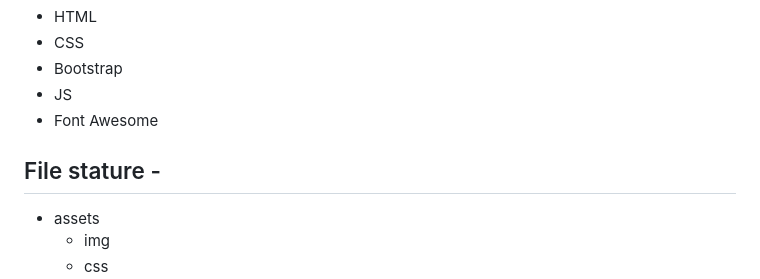
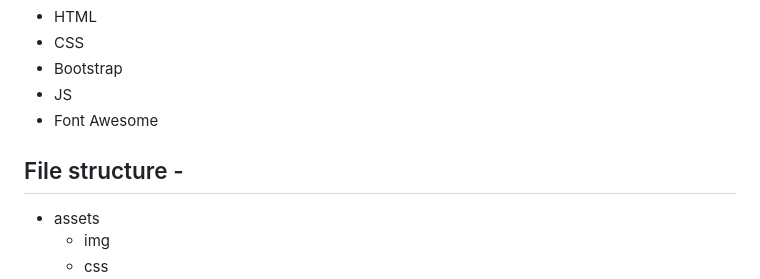
Before and after one commit to developer-zahir/Quick-start-, a Markdown page: README.md, the part around the change. Drawn GitHub-style.

```diff
--- a/README.md
+++ b/README.md
@@ -18,7 +18,7 @@
     <li>Font Awesome</li>
 </ul>
 
-## File stature -
+## File structure -
 
 <ul>
     <li>assets
```
